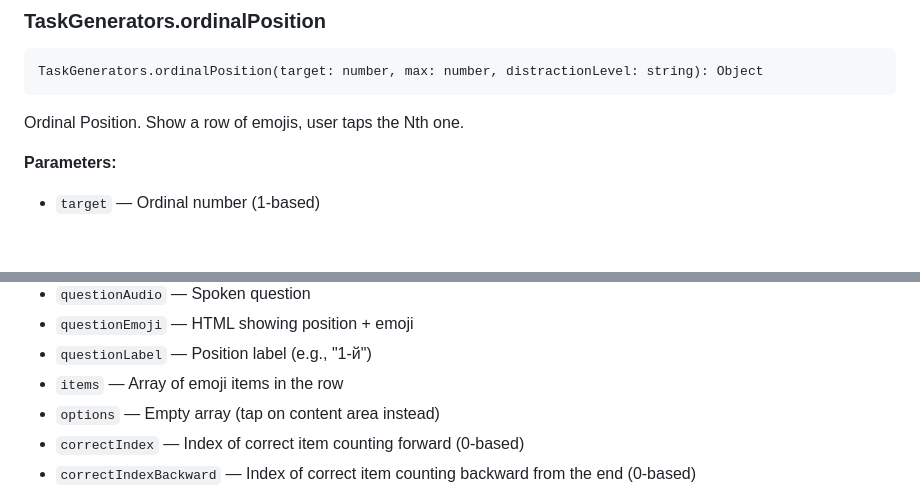
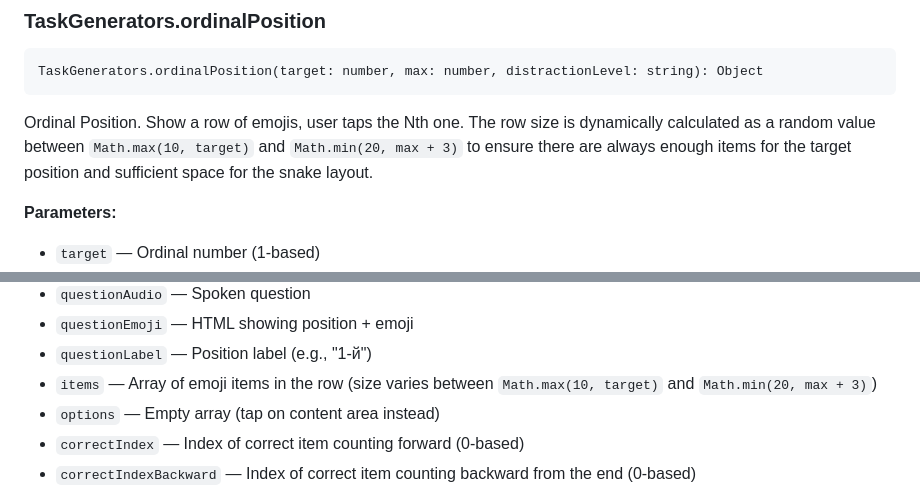
Before and after one commit to cy6erGn0m/digits-game, a Markdown page: docs/tasks.md, 2 parts joined by grey strips. GitHub-like rendering; blank space fills up the shorter version.

Commit message:
Update docs: document dynamic row size calculation for ordinalPosition tasks

````diff
--- a/docs/tasks.md
+++ b/docs/tasks.md
@@ -160,7 +160,7 @@ Add to Reach. Show items + "?", user picks +0/+1/+2.
 TaskGenerators.ordinalPosition(target: number, max: number, distractionLevel: string): Object
 ```
 
-Ordinal Position. Show a row of emojis, user taps the Nth one.
+Ordinal Position. Show a row of emojis, user taps the Nth one. The row size is dynamically calculated as a random value between `Math.max(10, target)` and `Math.min(20, max + 3)` to ensure there are always enough items for the target position and sufficient space for the snake layout.
 
 **Parameters:**
 - `target` — Ordinal number (1-based)
@@ -174,7 +174,7 @@ Ordinal Position. Show a row of emojis, user taps the Nth one.
 - `questionAudio` — Spoken question
 - `questionEmoji` — HTML showing position + emoji
 - `questionLabel` — Position label (e.g., "1-й")
-- `items` — Array of emoji items in the row
+- `items` — Array of emoji items in the row (size varies between `Math.max(10, target)` and `Math.min(20, max + 3)`)
 - `options` — Empty array (tap on content area instead)
 - `correctIndex` — Index of correct item counting forward (0-based)
 - `correctIndexBackward` — Index of correct item counting backward from the end (0-based)
````
